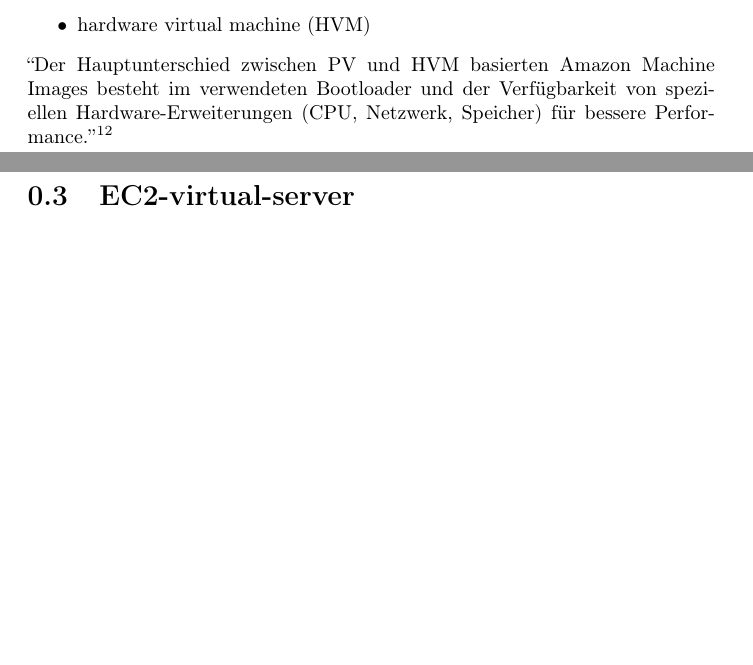
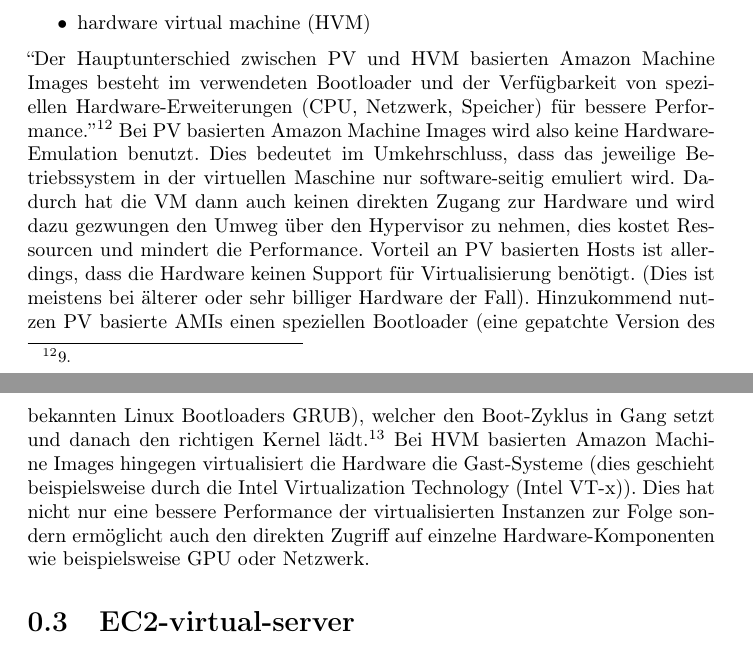
Before and after one commit to shibumi/aws-ec2-project-paper, a LaTeX document (essay.tex): two parts of pages 9 and 10 of 12, joined at a grey line, cut so that both start at the same text, the shorter picture padded with empty space. Compiled offline with pdfLaTeX.

Commit message:
added more txt to virtualization chapter

```diff
--- a/essay.tex
+++ b/essay.tex
@@ -220,7 +220,24 @@
 ``Der Hauptunterschied zwischen PV und HVM basierten Amazon Machine
 Images besteht im verwendeten Bootloader und der Verfügbarkeit von
 speziellen Hardware-Erweiterungen (CPU, Netzwerk, Speicher) für bessere
-Performance.''\footcite{virtualization}
+Performance.''\footcite{virtualization} Bei PV basierten Amazon Machine
+Images wird also keine Hardware-Emulation benutzt. Dies bedeutet im
+Umkehrschluss, dass das jeweilige Betriebssystem in der virtuellen Maschine nur
+software-seitig emuliert wird. Dadurch hat die VM dann auch keinen
+direkten Zugang zur Hardware und wird dazu gezwungen den Umweg über den
+Hypervisor zu nehmen, dies kostet Ressourcen und mindert die
+Performance. Vorteil an PV basierten Hosts ist allerdings, dass die
+Hardware keinen Support für Virtualisierung benötigt. (Dies ist meistens
+bei älterer oder sehr billiger Hardware der Fall). Hinzukommend nutzen
+PV basierte AMIs einen speziellen Bootloader (eine gepatchte Version des
+bekannten Linux Bootloaders GRUB), welcher den Boot-Zyklus in
+Gang setzt und danach den richtigen Kernel
+lädt.\footcite{virtualization} Bei HVM basierten Amazon Machine Images
+hingegen virtualisiert die Hardware die Gast-Systeme (dies geschieht
+beispielsweise durch die Intel Virtualization Technology (Intel VT-x)).
+Dies hat nicht nur eine bessere Performance der virtualisierten
+Instanzen zur Folge sondern ermöglicht auch den direkten Zugriff auf
+einzelne Hardware-Komponenten wie beispielsweise GPU oder Netzwerk.
 
 \section{EC2-virtual-server}
 \section{EC2-container}
```
